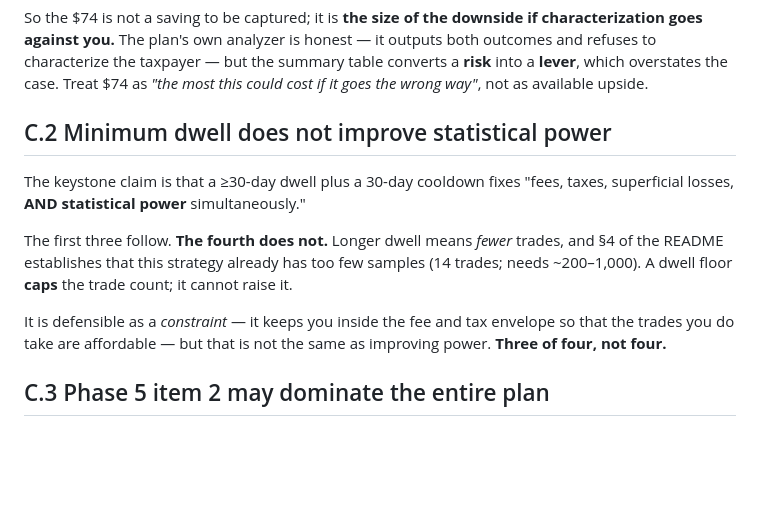
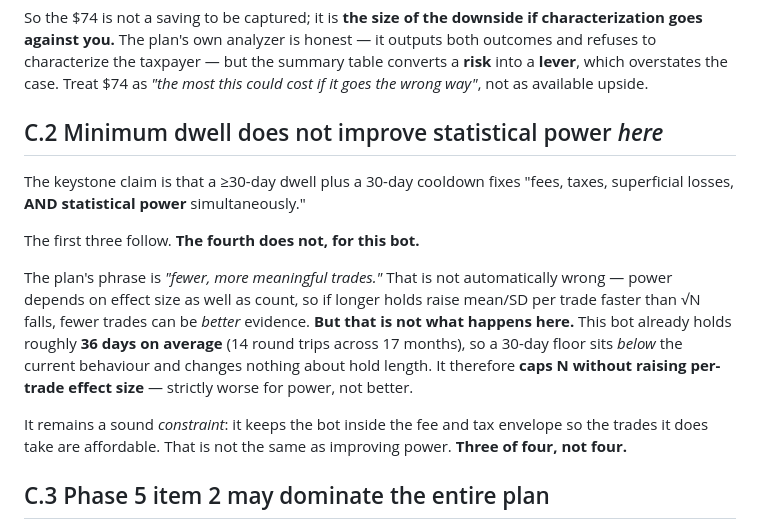
Before and after one commit to saska7oon/kraken-ai-bot, a Markdown page: research/small-account-plan.md, the part around the change. Drawn GitHub-style; blank space fills up the shorter version.

Commit message:
research: refine the dwell-time critique - it is about effect size, not count
The plan claims a 30-day dwell floor improves statistical power. My first
critique said fewer trades simply means less evidence. That was too strong:
power depends on effect size as well as count, so if longer holds raise
mean/SD per trade faster than sqrt(N) falls, fewer trades can be better
evidence.

It still does not apply here. This bot already holds ~36 days on average (14
round trips over 17 months), so a 30-day floor sits BELOW current behaviour
and changes nothing about hold length. It caps N without raising per-trade
effect size - strictly worse for power, not better.

Refined in small-account-plan.md C.2 rather than left as an overstatement.

```diff
--- a/research/small-account-plan.md
+++ b/research/small-account-plan.md
@@ -168,19 +168,25 @@ table converts a **risk** into a **lever**, which overstates the case. Treat
 $74 as *"the most this could cost if it goes the wrong way"*, not as available
 upside.
 
-## C.2 Minimum dwell does not improve statistical power
+## C.2 Minimum dwell does not improve statistical power *here*
 
 The keystone claim is that a ≥30-day dwell plus a 30-day cooldown fixes "fees,
 taxes, superficial losses, **AND statistical power** simultaneously."
 
-The first three follow. **The fourth does not.** Longer dwell means *fewer*
-trades, and §4 of the README establishes that this strategy already has too few
-samples (14 trades; needs ~200–1,000). A dwell floor **caps** the trade count; it
-cannot raise it.
+The first three follow. **The fourth does not, for this bot.**
 
-It is defensible as a *constraint* — it keeps you inside the fee and tax
-envelope so that the trades you do take are affordable — but that is not the
-same as improving power. **Three of four, not four.**
+The plan's phrase is *"fewer, more meaningful trades."* That is not
+automatically wrong — power depends on effect size as well as count, so if
+longer holds raise mean/SD per trade faster than √N falls, fewer trades can be
+*better* evidence. **But that is not what happens here.** This bot already holds
+roughly **36 days on average** (14 round trips across 17 months), so a 30-day
+floor sits *below* the current behaviour and changes nothing about hold length.
+It therefore **caps N without raising per-trade effect size** — strictly worse
+for power, not better.
+
+It remains a sound *constraint*: it keeps the bot inside the fee and tax
+envelope so the trades it does take are affordable. That is not the same as
+improving power. **Three of four, not four.**
 
 ## C.3 Phase 5 item 2 may dominate the entire plan
 
```
